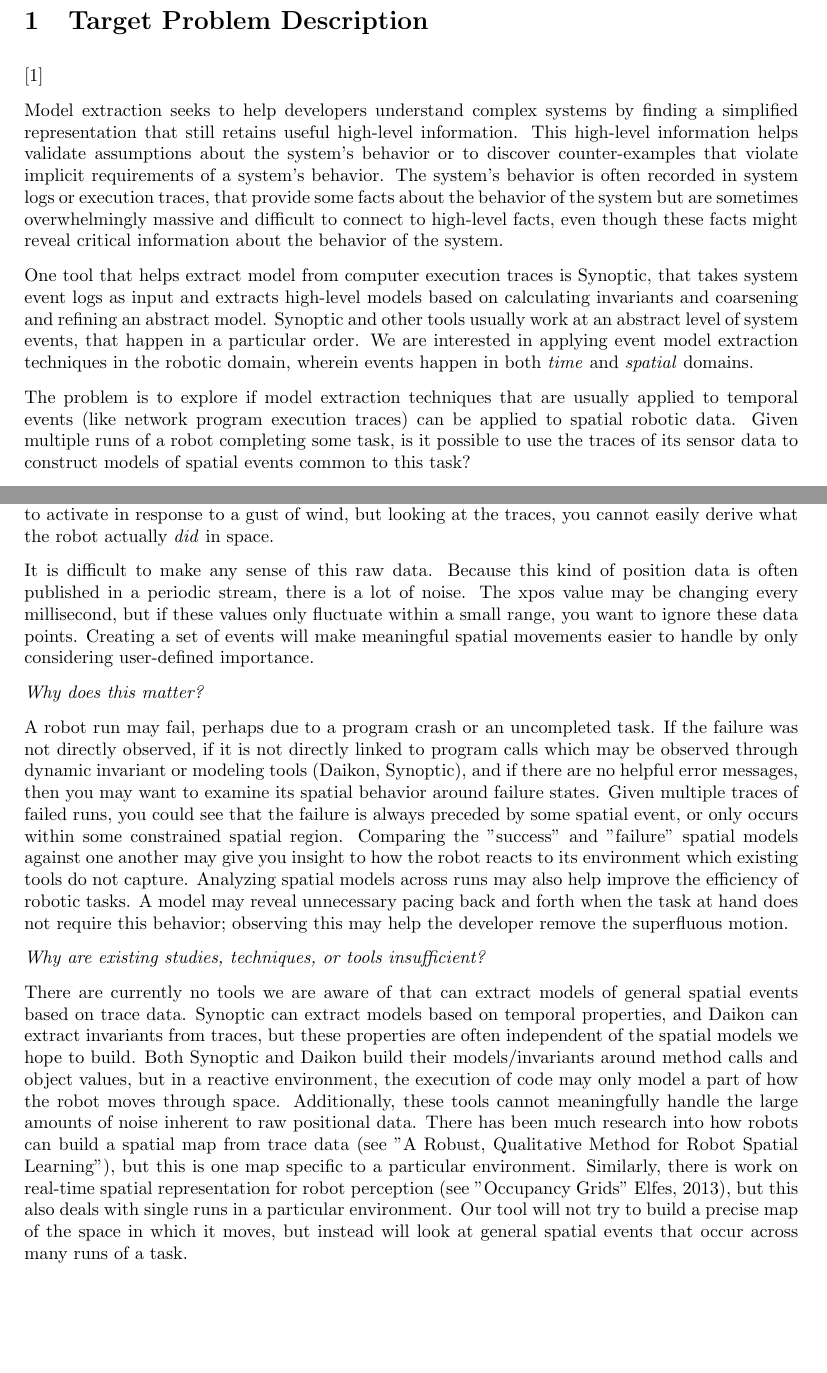
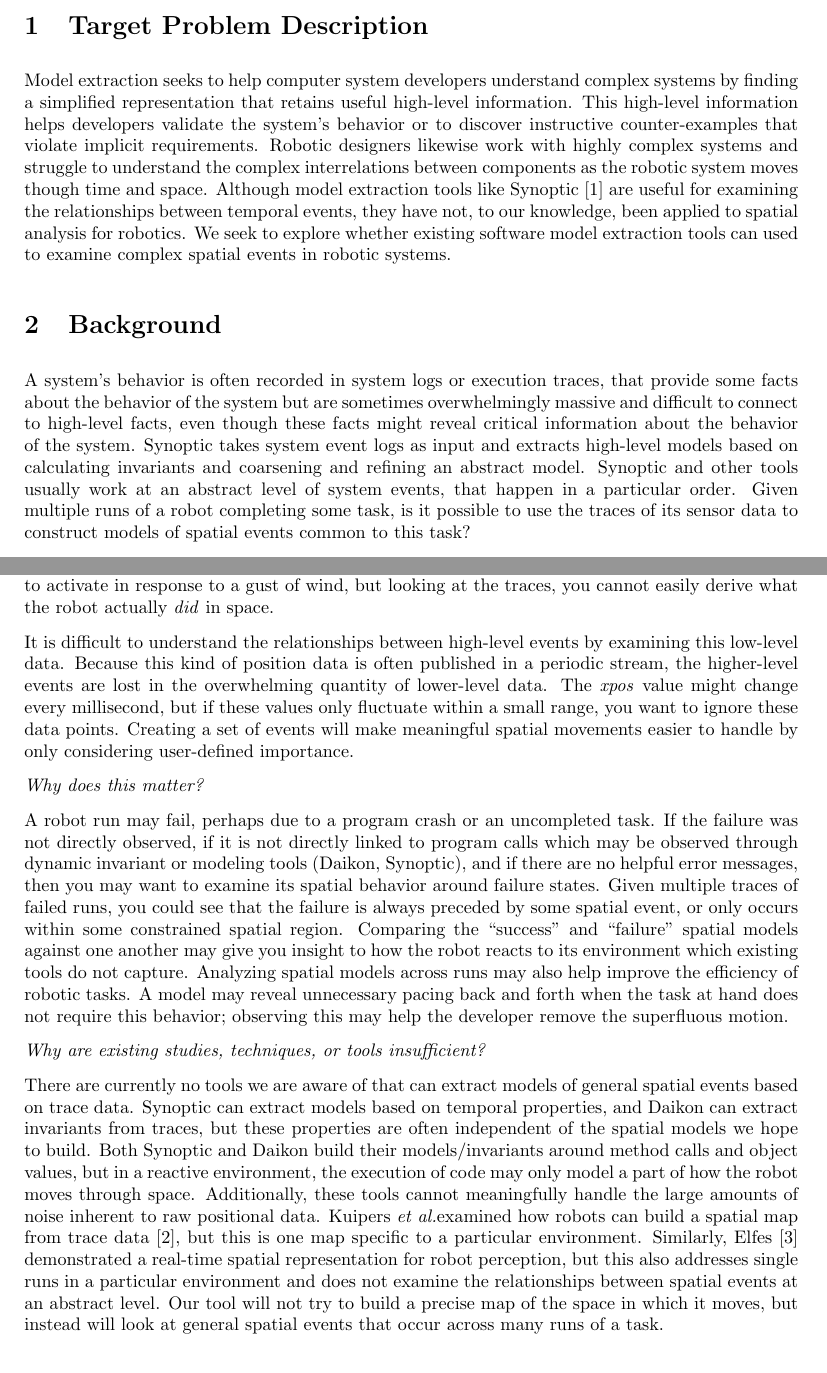
Before and after one commit to jpwco/990_Abstraction_Refinement, a LaTeX document (PROPOSAL/990_Fall2014_Proposal.tex): two parts of pages 1 and 2 of 4, joined at a grey line, cut so that both start at the same text, the shorter picture padded with empty space. Compiled offline with pdfLaTeX.

Commit message:
made an editing pass - changed cites

```diff
--- a/PROPOSAL/990_Fall2014_Proposal.tex
+++ b/PROPOSAL/990_Fall2014_Proposal.tex
@@ -27,7 +27,7 @@
 \definecolor{light}{gray}{.75}
 \newtheorem{theorem}{Theorem}
 
-
+\newcommand\etal{\emph{et al.}}
 
 \pagestyle{fancy}
 \lhead{CSCE 990 - FALL 2014}
@@ -53,19 +53,21 @@
 
 
 \section{Target Problem Description}
-\cite{schneider2010synoptic}
 
 
 
-Model extraction seeks to help developers understand complex systems by finding a simplified representation that still retains useful high-level information.
-This high-level information helps validate assumptions about the system's behavior or to discover counter-examples that violate implicit requirements of a system's behavior.
-The system's behavior is often recorded in system logs or execution traces, that provide some facts about the behavior of the system but are sometimes overwhelmingly massive and difficult to connect to high-level facts, even though these facts might reveal critical information about the behavior of the system.
+Model extraction seeks to help computer system developers understand complex systems by finding a simplified representation that retains useful high-level information.
+This high-level information helps developers validate the system's behavior or to discover instructive counter-examples that violate implicit requirements.
+Robotic designers likewise work with highly complex systems and struggle to understand the complex interrelations between components as the robotic system moves though time and space.
+Although model extraction tools like Synoptic~\cite{schneider2010synoptic} are useful for examining the relationships between temporal events, they have not, to our knowledge, been applied to spatial analysis for robotics.
+We seek to explore whether existing software model extraction tools can used to examine complex spatial events in robotic systems.
 
-One tool that helps extract model from computer execution traces is Synoptic, that takes system event logs as input and extracts high-level models based on calculating invariants and coarsening and refining an abstract model.
+\section{Background}
+A system's behavior is often recorded in system logs or execution traces, that provide some facts about the behavior of the system but are sometimes overwhelmingly massive and difficult to connect to high-level facts, even though these facts might reveal critical information about the behavior of the system.
+%Tools that helps extract model from computer execution traces is Synoptic.
+Synoptic takes system event logs as input and extracts high-level models based on calculating invariants and coarsening and refining an abstract model.
 Synoptic and other tools usually work at an abstract level of system events, that happen in a particular order.
-We are interested in applying event model extraction techniques in the robotic domain, wherein events happen in both \emph{time} and \emph{spatial} domains.
-
-The problem is to explore if model extraction techniques that are usually applied to temporal events (like network program execution traces) can be applied to spatial robotic data.
+%The problem is to explore if model extraction techniques that are usually applied to temporal events (like network program execution traces) can be applied to spatial robotic data.
 Given multiple runs of a robot completing some task, is it possible to use the traces of its sensor data to construct models of spatial events common to this task?
 
 There are several challenges in this endeavor, including mapping existing robotic system trace data to \emph{events}, so that the spatial relationships of these events can be explored by extending previous model extraction techniques.
@@ -108,9 +109,10 @@ xpos : 0.0519  ypos : 0.1742  zpos : 1.2231
 
 The running program uses this data in a local context, so that a position value may trigger thrusters to activate in response to a gust of wind, but looking at the traces, you cannot easily derive what the robot actually \emph{did} in space.
 
-It is difficult to make any sense of this raw data.
-Because this kind of position data is often published in a periodic stream, there is a lot of noise.
-The xpos value may be changing every millisecond, but if these values only fluctuate within a small range, you want to ignore these data points.
+%It is difficult to make any sense of this raw data.
+It is difficult to understand the relationships between high-level events by examining this low-level data.
+Because this kind of position data is often published in a periodic stream, the higher-level events are lost in the overwhelming quantity of lower-level data.
+The \emph{xpos} value might change every millisecond, but if these values only fluctuate within a small range, you want to ignore these data points.
 Creating a set of events will make meaningful spatial movements easier to handle by only considering user-defined importance.
 
 \emph{Why does this matter?}
@@ -128,8 +130,8 @@ There are currently no tools we are aware of that can extract models of general
 Synoptic can extract models based on temporal properties, and Daikon can extract invariants from traces, but these properties are often independent of the spatial models we hope to build.
 Both Synoptic and Daikon build their models/invariants around method calls and object values, but in a reactive environment, the execution of code may only model a part of how the robot moves through space.
 Additionally, these tools cannot meaningfully handle the large amounts of noise inherent to raw positional data.
-There has been much research into how robots can build a spatial map from trace data (see "A Robust, Qualitative Method for Robot Spatial Learning"), but this is one map specific to a particular environment.
-Similarly, there is work on real-time spatial representation for robot perception (see "Occupancy Grids" Elfes, 2013), but this also deals with single runs in a particular environment.
+Kuipers~\etal examined how robots can build a spatial map from trace data~\cite{kuipers1988robust}, but this is one map specific to a particular environment.
+Similarly, Elfes~\cite{elfes2013occupancy} demonstrated a real-time spatial representation for robot perception, but this also addresses single runs in a particular environment and does not examine the relationships between spatial events at an abstract level.
 Our tool will not try to build a precise map of the space in which it moves, but instead will look at general spatial events that occur across many runs of a task.
 
 \section{Sketch of technique}
```
Also changed, not shown: PROPOSAL/990_Fall2014_Proposal.tex (11 more changed lines).
